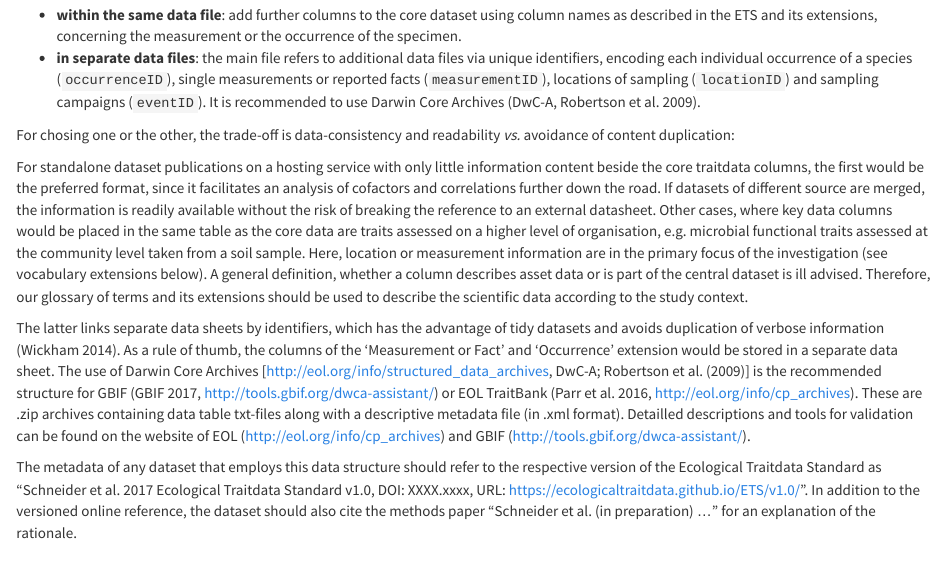
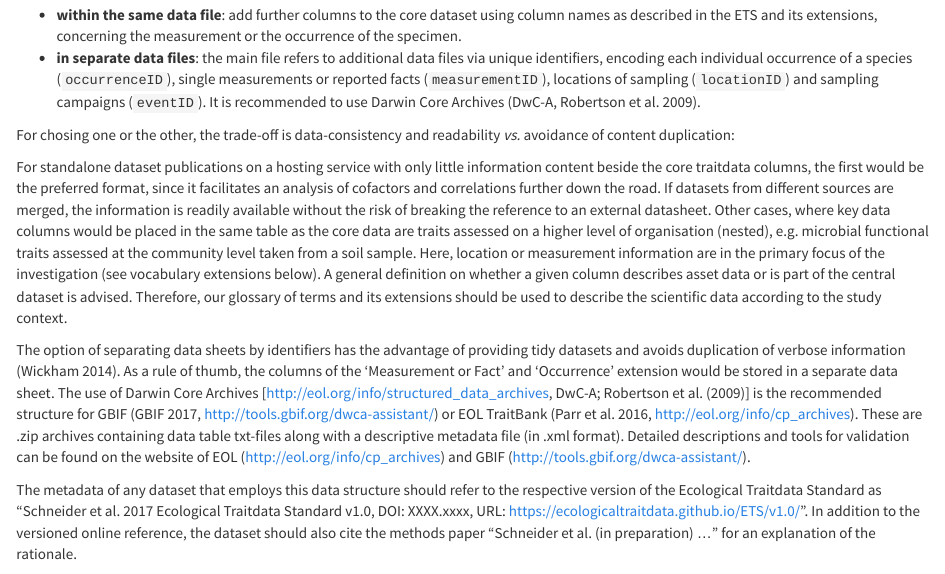
Before and after one commit to EcologicalTraitData/ETS, an R Markdown document (structure.Rmd): the page in a window 1100 px wide, from 320 px down. Rendered offline with R 4.5, knitr and Pandoc, with nearby package versions.

Commit message:
Minor changes in description

```diff
--- a/structure.Rmd
+++ b/structure.Rmd
@@ -17,11 +17,11 @@ There are two possibilities to integrate further information to the core trait d
 
 For chosing one or the other, the trade-off is data-consistency and readability *vs.* avoidance of content duplication:
 
-For standalone dataset publications on a hosting service with only little information content beside the core traitdata columns, the first would be the preferred format, since it  facilitates an analysis of cofactors and correlations further down the road. If datasets of different source are merged, the information is readily available without the risk of breaking the reference to an external datasheet.
-Other cases, where key data columns would be placed in the same table as the core data are traits assessed on a higher level of organisation, e.g. microbial functional traits assessed at the community level taken from a soil sample. Here, location or measurement information are in the primary focus of the investigation (see vocabulary extensions below).
-A general definition, whether a column describes asset data or is part of the central dataset is ill advised. Therefore, our glossary of terms and its extensions should be used to describe the scientific data according to the study context.
+For standalone dataset publications on a hosting service with only little information content beside the core traitdata columns, the first would be the preferred format, since it  facilitates an analysis of cofactors and correlations further down the road. If datasets from different sources are merged, the information is readily available without the risk of breaking the reference to an external datasheet.
+Other cases, where key data columns would be placed in the same table as the core data are traits assessed on a higher level of organisation (nested), e.g. microbial functional traits assessed at the community level taken from a soil sample. Here, location or measurement information are in the primary focus of the investigation (see vocabulary extensions below).
+A general definition on whether a given column describes asset data or is part of the central dataset is advised. Therefore, our glossary of terms and its extensions should be used to describe the scientific data according to the study context.
 
-The latter links separate data sheets by identifiers, which has the advantage of tidy datasets and avoids duplication of verbose information [@wickham14]. As a rule of thumb, the columns of the 'Measurement or Fact' and 'Occurrence' extension would be stored in a separate data sheet. The use of Darwin Core Archives [http://eol.org/info/structured_data_archives, DwC-A; @robertson09] is the recommended structure for GBIF [@gbif17,  http://tools.gbif.org/dwca-assistant/] or EOL TraitBank [@parr16,  http://eol.org/info/cp_archives]. These are .zip archives containing data table txt-files along with a descriptive metadata file (in .xml format). Detailled descriptions and tools for validation can be found on the website of EOL (http://eol.org/info/cp_archives) and GBIF (http://tools.gbif.org/dwca-assistant/).
+The option of separating data sheets by identifiers has the advantage of providing tidy datasets and avoids duplication of verbose information [@wickham14]. As a rule of thumb, the columns of the 'Measurement or Fact' and 'Occurrence' extension would be stored in a separate data sheet. The use of Darwin Core Archives [http://eol.org/info/structured_data_archives, DwC-A; @robertson09] is the recommended structure for GBIF [@gbif17,  http://tools.gbif.org/dwca-assistant/] or EOL TraitBank [@parr16,  http://eol.org/info/cp_archives]. These are .zip archives containing data table txt-files along with a descriptive metadata file (in .xml format). Detailed descriptions and tools for validation can be found on the website of EOL (http://eol.org/info/cp_archives) and GBIF (http://tools.gbif.org/dwca-assistant/).
 
 The metadata of any dataset that employs this data structure should refer to the respective version of the Ecological Traitdata Standard as "Schneider et al. 2017 Ecological Traitdata Standard v1.0, DOI: XXXX.xxxx, URL: https://ecologicaltraitdata.github.io/ETS/v1.0/". In addition to the versioned online reference, the dataset should also cite the methods paper "Schneider et al. (in preparation) ..." for an explanation of the rationale.
 
```
